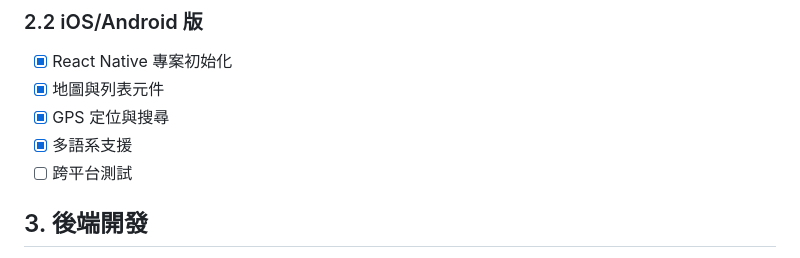
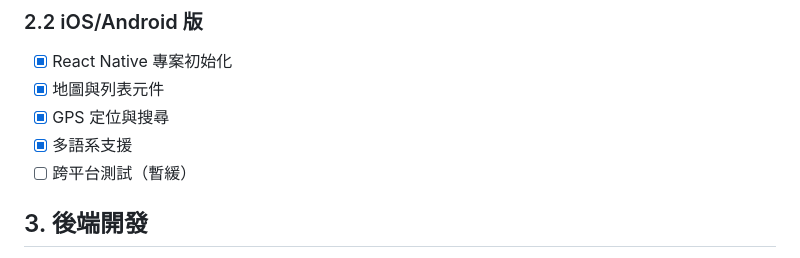
Before and after one commit to edwardyi/leftover-app, a Markdown page: Tasks.md, the part around the change. Rendered like a GitHub page.

```diff
--- a/Tasks.md
+++ b/Tasks.md
@@ -20,7 +20,7 @@
 - [x] 地圖與列表元件
 - [x] GPS 定位與搜尋
 - [x] 多語系支援
-- [ ] 跨平台測試
+- [ ] 跨平台測試（暫緩）
 
 ## 3. 後端開發
 - [ ] API 設計（即期品、地點、庫存、用戶）
```
Also changed, not shown: README.md (+2 -0 lines), images/photo_2025-04-18_08-41-09.jpg (added), 10 other files.
